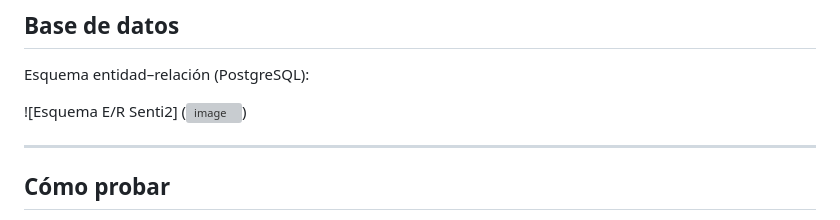
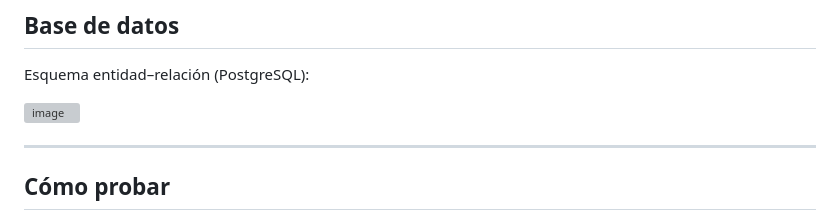
Before and after one commit to Holasoymartin25/Senti2, a Markdown page: README.md, the part around the change. GitHub-like rendering; grey boxes are pictures that could not be loaded.

Commit message:
Arreglada la imagen
Updated the image syntax for the entity-relationship schema in the README.

```diff
--- a/README.md
+++ b/README.md
@@ -57,7 +57,7 @@ Paloma — backend Laravel, base de datos, despliegue.
 
 Esquema entidad–relación (PostgreSQL):
 
-![Esquema E/R Senti2] (<img width="1507" height="1173" alt="image" src="https://github.com/user-attachments/assets/ca8f2344-7de3-457c-8880-0cf42fdebefe" />)
+<img width="1507" height="1173" alt="image" src="https://github.com/user-attachments/assets/ca8f2344-7de3-457c-8880-0cf42fdebefe" />
 
 ---
 
```
